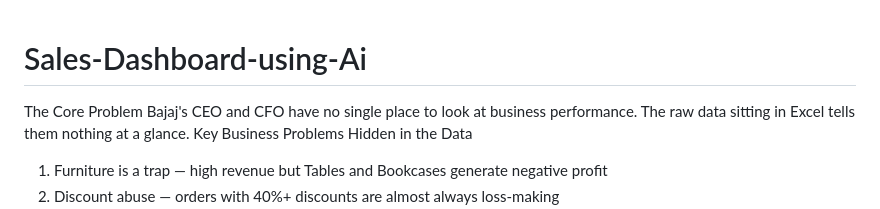
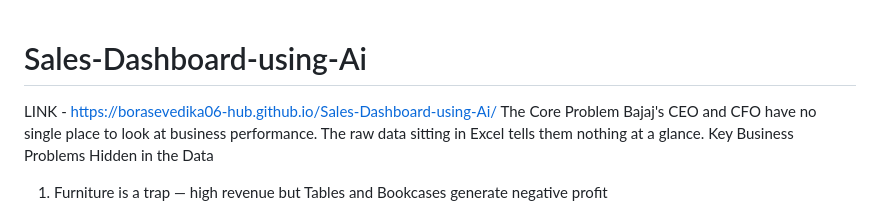
Before and after one commit to borasevedika06-hub/Sales-Dashboard-using-Ai, a Markdown page: README.md, the part around the change. Rendered like a GitHub page.

Commit message:
Update README with project link
Added a link to the project in the README file.

```diff
--- a/README.md
+++ b/README.md
@@ -1,4 +1,5 @@
 # Sales-Dashboard-using-Ai
+LINK - https://borasevedika06-hub.github.io/Sales-Dashboard-using-Ai/
  The Core Problem Bajaj's CEO and CFO have no single place to look at business performance. The raw data sitting in Excel tells them nothing at a glance.
 Key Business Problems Hidden in the Data
 
```
